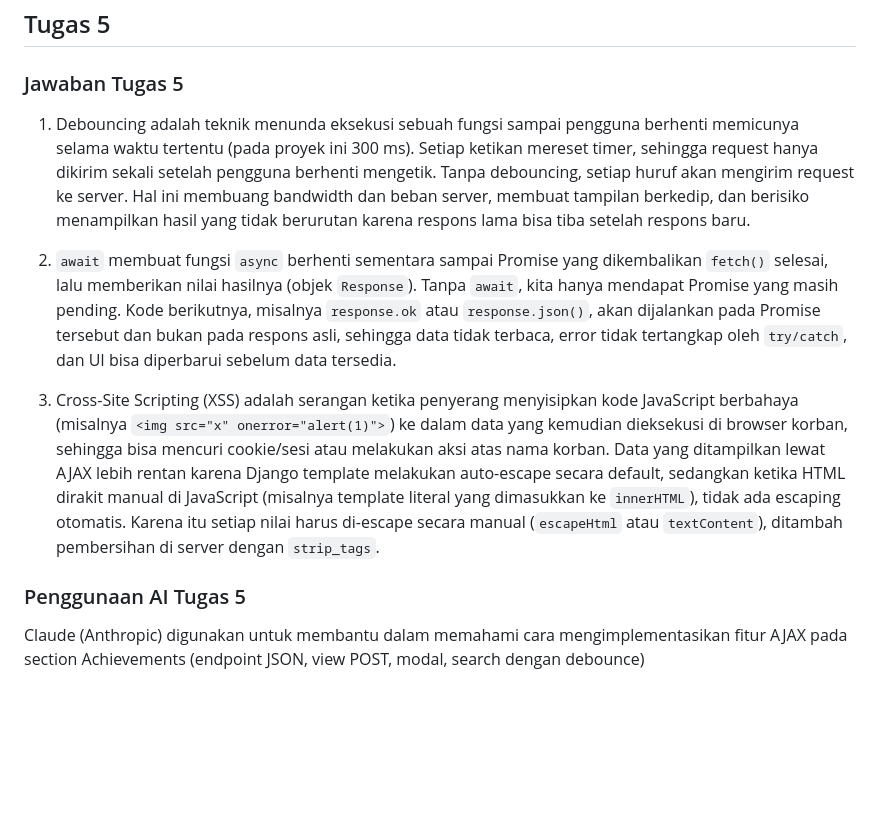
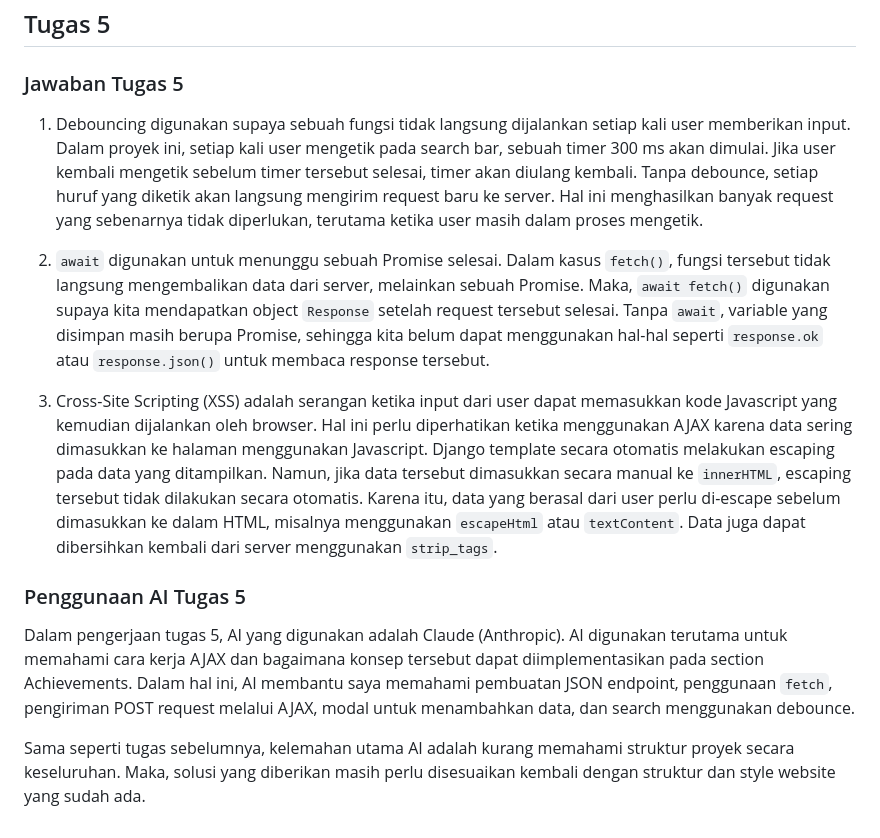
Before and after one commit to vlixl/myportofolio, a Markdown page: README.md, the part around the change. Rendered like a GitHub page; blank space fills up the shorter version.

Commit message:
docs: improve language of refleksi tugas

```diff
--- a/README.md
+++ b/README.md
@@ -95,12 +95,14 @@ Pada dasarnya, AI adalah mesin penerus pola. Maka, strategi prompting yang terba
 
 ### Jawaban Tugas 5
 
-1. Debouncing adalah teknik menunda eksekusi sebuah fungsi sampai pengguna berhenti memicunya selama waktu tertentu (pada proyek ini 300 ms). Setiap ketikan mereset timer, sehingga request hanya dikirim sekali setelah pengguna berhenti mengetik. Tanpa debouncing, setiap huruf akan mengirim request ke server. Hal ini membuang bandwidth dan beban server, membuat tampilan berkedip, dan berisiko menampilkan hasil yang tidak berurutan karena respons lama bisa tiba setelah respons baru.
+1. Debouncing digunakan supaya sebuah fungsi tidak langsung dijalankan setiap kali user memberikan input. Dalam proyek ini, setiap kali user mengetik pada search bar, sebuah timer 300 ms akan dimulai. Jika user kembali mengetik sebelum timer tersebut selesai, timer akan diulang kembali. Tanpa debounce, setiap huruf yang diketik akan langsung mengirim request baru ke server. Hal ini menghasilkan banyak request yang sebenarnya tidak diperlukan, terutama ketika user masih dalam proses mengetik.
 
-2. `await` membuat fungsi `async` berhenti sementara sampai Promise yang dikembalikan `fetch()` selesai, lalu memberikan nilai hasilnya (objek `Response`). Tanpa `await`, kita hanya mendapat Promise yang masih pending. Kode berikutnya, misalnya `response.ok` atau `response.json()`, akan dijalankan pada Promise tersebut dan bukan pada respons asli, sehingga data tidak terbaca, error tidak tertangkap oleh `try/catch`, dan UI bisa diperbarui sebelum data tersedia.
+2. `await` digunakan untuk menunggu sebuah Promise selesai. Dalam kasus `fetch()`, fungsi tersebut tidak langsung mengembalikan data dari server, melainkan sebuah Promise. Maka, `await fetch()` digunakan supaya kita mendapatkan object `Response` setelah request tersebut selesai. Tanpa `await`, variable yang disimpan masih berupa Promise, sehingga kita belum dapat menggunakan hal-hal seperti `response.ok` atau `response.json()` untuk membaca response tersebut.
 
-3. Cross-Site Scripting (XSS) adalah serangan ketika penyerang menyisipkan kode JavaScript berbahaya (misalnya `<img src="x" onerror="alert(1)">`) ke dalam data yang kemudian dieksekusi di browser korban, sehingga bisa mencuri cookie/sesi atau melakukan aksi atas nama korban. Data yang ditampilkan lewat AJAX lebih rentan karena Django template melakukan auto-escape secara default, sedangkan ketika HTML dirakit manual di JavaScript (misalnya template literal yang dimasukkan ke `innerHTML`), tidak ada escaping otomatis. Karena itu setiap nilai harus di-escape secara manual (`escapeHtml` atau `textContent`), ditambah pembersihan di server dengan `strip_tags`.
+3. Cross-Site Scripting (XSS) adalah serangan ketika input dari user dapat memasukkan kode Javascript yang kemudian dijalankan oleh browser. Hal ini perlu diperhatikan ketika menggunakan AJAX karena data sering dimasukkan ke halaman menggunakan Javascript. Django template secara otomatis melakukan escaping pada data yang ditampilkan. Namun, jika data tersebut dimasukkan secara manual ke `innerHTML`, escaping tersebut tidak dilakukan secara otomatis. Karena itu, data yang berasal dari user perlu di-escape sebelum dimasukkan ke dalam HTML, misalnya menggunakan `escapeHtml` atau `textContent`. Data juga dapat dibersihkan kembali dari server menggunakan `strip_tags`.
 
 ### Penggunaan AI Tugas 5
 
-Claude (Anthropic) digunakan untuk membantu dalam memahami cara mengimplementasikan fitur AJAX pada section Achievements (endpoint JSON, view POST, modal, search dengan debounce)
+Dalam pengerjaan tugas 5, AI yang digunakan adalah Claude (Anthropic). AI digunakan terutama untuk memahami cara kerja AJAX dan bagaimana konsep tersebut dapat diimplementasikan pada section Achievements. Dalam hal ini, AI membantu saya memahami pembuatan JSON endpoint, penggunaan `fetch`, pengiriman POST request melalui AJAX, modal untuk menambahkan data, dan search menggunakan debounce.
+
+Sama seperti tugas sebelumnya, kelemahan utama AI adalah kurang memahami struktur proyek secara keseluruhan. Maka, solusi yang diberikan masih perlu disesuaikan kembali dengan struktur dan style website yang sudah ada.
```
